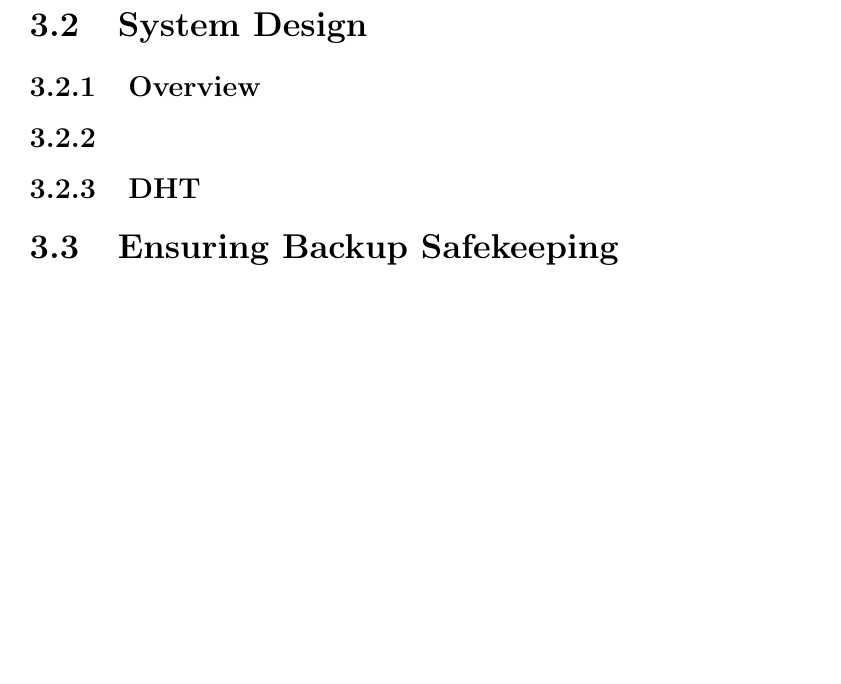
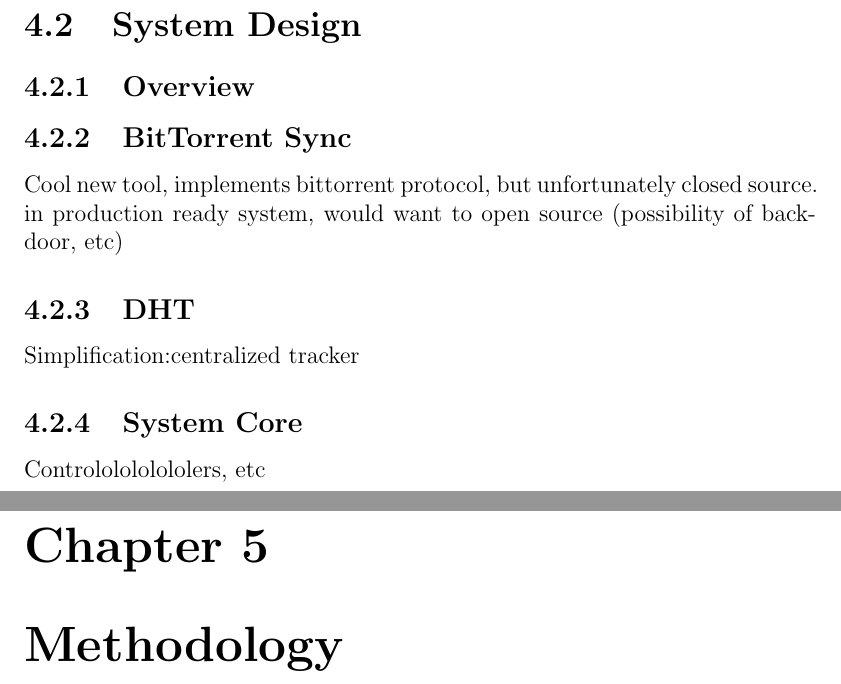
Before and after one commit to marcgreen/p2pbackup, a LaTeX thesis (paper/paper.tex): part of page 20 of 21 before the commit and two parts of pages 19 and 20 of 23 after it, the two joined at a grey line, cut so that both start at the same text, the shorter picture padded with empty space. Compiled offline with pdfLaTeX.

Commit message:
Paper: add chapter titles, adjust formatting slightly

```diff
--- a/paper/paper.tex
+++ b/paper/paper.tex
@@ -13,10 +13,11 @@
 \usepackage{graphicx}
 \usepackage{epstopdf}
 \usepackage{url}
+\usepackage{verbatim}
 %\usepackage[autostyle]{csquotes}
 %\usepackage[toc,page]{appendix}
 
-%\usepackage[top=1in, bottom=1.5in, left=1.5in,right=1.5in]{geometry} % setting the page alignment with this package
+\usepackage[top=1in, bottom=1.5in, left=1.5in,right=1.5in]{geometry} % setting the page alignment with this package
 
 \DeclareGraphicsExtensions{.png}
 
@@ -24,5 +27,6 @@
 \begin{center}
 \thispagestyle{empty}
+% TODO maybe nice pic? \includegraphics [width = 0.3\textwidth] {images/wpilogo}\\[0.3cm]
 % TODO install \textsc font
 \Large{\textbf{A Major Qualifying Project Report\\ \large{ON}}}\\[0.7cm]
 \LARGE{\textsc {\textbf{An Analysis of the Feasibility and Performance of BitTorrent as a Data Transfer Protocol in Peer to Peer Backup Systems}}}\\[0.5cm]
@@ -214,4 +219,0 @@ BitTorrent Sync leverages the BitTorrent protocol to provide quick downloads bet
-\section{System Design}
-\subsection{Overview}
-\subsection{}
-\subsection{DHT}
@@ -221,0 +229,15 @@ BitTorrent Sync leverages the BitTorrent protocol to provide quick downloads bet
+\section{System Design}
+\subsection{Overview}
+\subsection{BitTorrent Sync}
+
+Cool new tool, implements bittorrent protocol, but unfortunately closed source. in production ready system, would want to open source (possibility of backdoor, etc)
+
+\subsection{DHT}
+
+Simplification:centralized tracker
+
+\subsection{System Core}
+
+Contrololololololers, etc
+
+\chapter{Methodology}
```
Also changed, not shown: paper/paper.tex (29 more changed lines).
